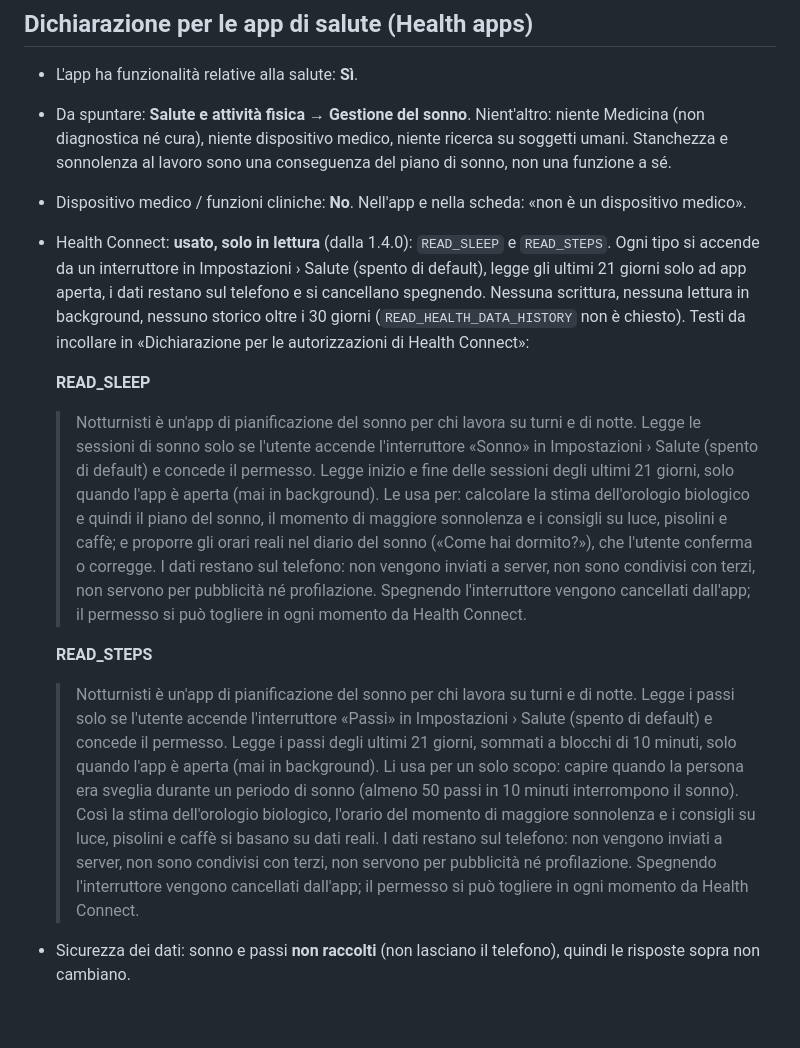
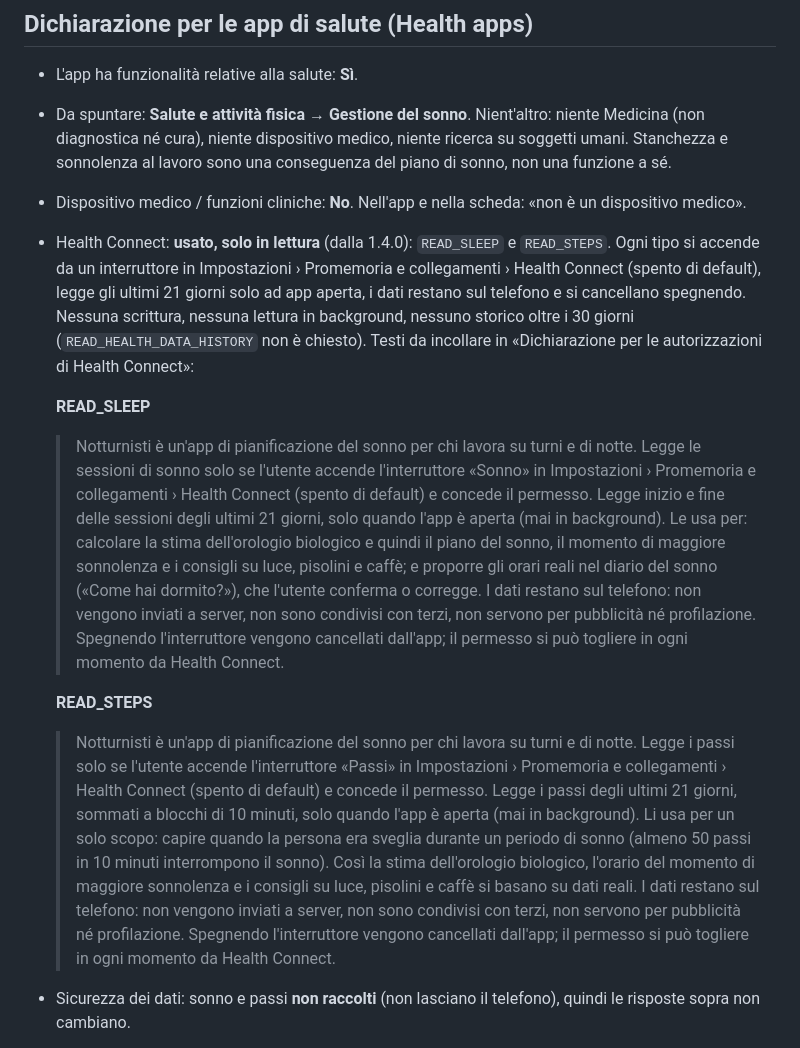
Before and after one commit to davbenx/laggy, a Markdown page: docs/play/moduli.md, the part around the change. Rendered like a GitHub page; blank space fills up the shorter version.

Commit message:
Moduli Play: il percorso vero degli interruttori di Health Connect (Impostazioni › Promemoria e collegamenti)
Co-Authored-By: Claude Opus 5.5 <noreply@anthropic.com>

```diff
--- a/docs/play/moduli.md
+++ b/docs/play/moduli.md
@@ -46,16 +46,16 @@ statistiche facoltative).
 - Dispositivo medico / funzioni cliniche: **No**. Nell'app e nella scheda:
   «non è un dispositivo medico».
 - Health Connect: **usato, solo in lettura** (dalla 1.4.0): `READ_SLEEP` e `READ_STEPS`. Ogni tipo si accende da
-  un interruttore in Impostazioni › Salute (spento di default), legge gli ultimi 21 giorni solo ad app aperta, i dati
+  un interruttore in Impostazioni › Promemoria e collegamenti › Health Connect (spento di default), legge gli ultimi 21 giorni solo ad app aperta, i dati
   restano sul telefono e si cancellano spegnendo. Nessuna scrittura, nessuna lettura in background, nessuno storico
   oltre i 30 giorni (`READ_HEALTH_DATA_HISTORY` non è chiesto). Testi da incollare in «Dichiarazione per le
   autorizzazioni di Health Connect»:
 
   **READ_SLEEP**
-  > Notturnisti è un'app di pianificazione del sonno per chi lavora su turni e di notte. Legge le sessioni di sonno solo se l'utente accende l'interruttore «Sonno» in Impostazioni › Salute (spento di default) e concede il permesso. Legge inizio e fine delle sessioni degli ultimi 21 giorni, solo quando l'app è aperta (mai in background). Le usa per: calcolare la stima dell'orologio biologico e quindi il piano del sonno, il momento di maggiore sonnolenza e i consigli su luce, pisolini e caffè; e proporre gli orari reali nel diario del sonno («Come hai dormito?»), che l'utente conferma o corregge. I dati restano sul telefono: non vengono inviati a server, non sono condivisi con terzi, non servono per pubblicità né profilazione. Spegnendo l'interruttore vengono cancellati dall'app; il permesso si può togliere in ogni momento da Health Connect.
+  > Notturnisti è un'app di pianificazione del sonno per chi lavora su turni e di notte. Legge le sessioni di sonno solo se l'utente accende l'interruttore «Sonno» in Impostazioni › Promemoria e collegamenti › Health Connect (spento di default) e concede il permesso. Legge inizio e fine delle sessioni degli ultimi 21 giorni, solo quando l'app è aperta (mai in background). Le usa per: calcolare la stima dell'orologio biologico e quindi il piano del sonno, il momento di maggiore sonnolenza e i consigli su luce, pisolini e caffè; e proporre gli orari reali nel diario del sonno («Come hai dormito?»), che l'utente conferma o corregge. I dati restano sul telefono: non vengono inviati a server, non sono condivisi con terzi, non servono per pubblicità né profilazione. Spegnendo l'interruttore vengono cancellati dall'app; il permesso si può togliere in ogni momento da Health Connect.
 
   **READ_STEPS**
-  > Notturnisti è un'app di pianificazione del sonno per chi lavora su turni e di notte. Legge i passi solo se l'utente accende l'interruttore «Passi» in Impostazioni › Salute (spento di default) e concede il permesso. Legge i passi degli ultimi 21 giorni, sommati a blocchi di 10 minuti, solo quando l'app è aperta (mai in background). Li usa per un solo scopo: capire quando la persona era sveglia durante un periodo di sonno (almeno 50 passi in 10 minuti interrompono il sonno). Così la stima dell'orologio biologico, l'orario del momento di maggiore sonnolenza e i consigli su luce, pisolini e caffè si basano su dati reali. I dati restano sul telefono: non vengono inviati a server, non sono condivisi con terzi, non servono per pubblicità né profilazione. Spegnendo l'interruttore vengono cancellati dall'app; il permesso si può togliere in ogni momento da Health Connect.
+  > Notturnisti è un'app di pianificazione del sonno per chi lavora su turni e di notte. Legge i passi solo se l'utente accende l'interruttore «Passi» in Impostazioni › Promemoria e collegamenti › Health Connect (spento di default) e concede il permesso. Legge i passi degli ultimi 21 giorni, sommati a blocchi di 10 minuti, solo quando l'app è aperta (mai in background). Li usa per un solo scopo: capire quando la persona era sveglia durante un periodo di sonno (almeno 50 passi in 10 minuti interrompono il sonno). Così la stima dell'orologio biologico, l'orario del momento di maggiore sonnolenza e i consigli su luce, pisolini e caffè si basano su dati reali. I dati restano sul telefono: non vengono inviati a server, non sono condivisi con terzi, non servono per pubblicità né profilazione. Spegnendo l'interruttore vengono cancellati dall'app; il permesso si può togliere in ogni momento da Health Connect.
 - Sicurezza dei dati: sonno e passi **non raccolti** (non lasciano il telefono), quindi le risposte sopra non cambiano.
 - Schermata del perché dei permessi: `PerchePermessiActivity` risponde a `ACTION_SHOW_PERMISSIONS_RATIONALE` e
   `VIEW_PERMISSION_USAGE` (richiesto da Health Connect) e apre l'informativa privacy.
```
